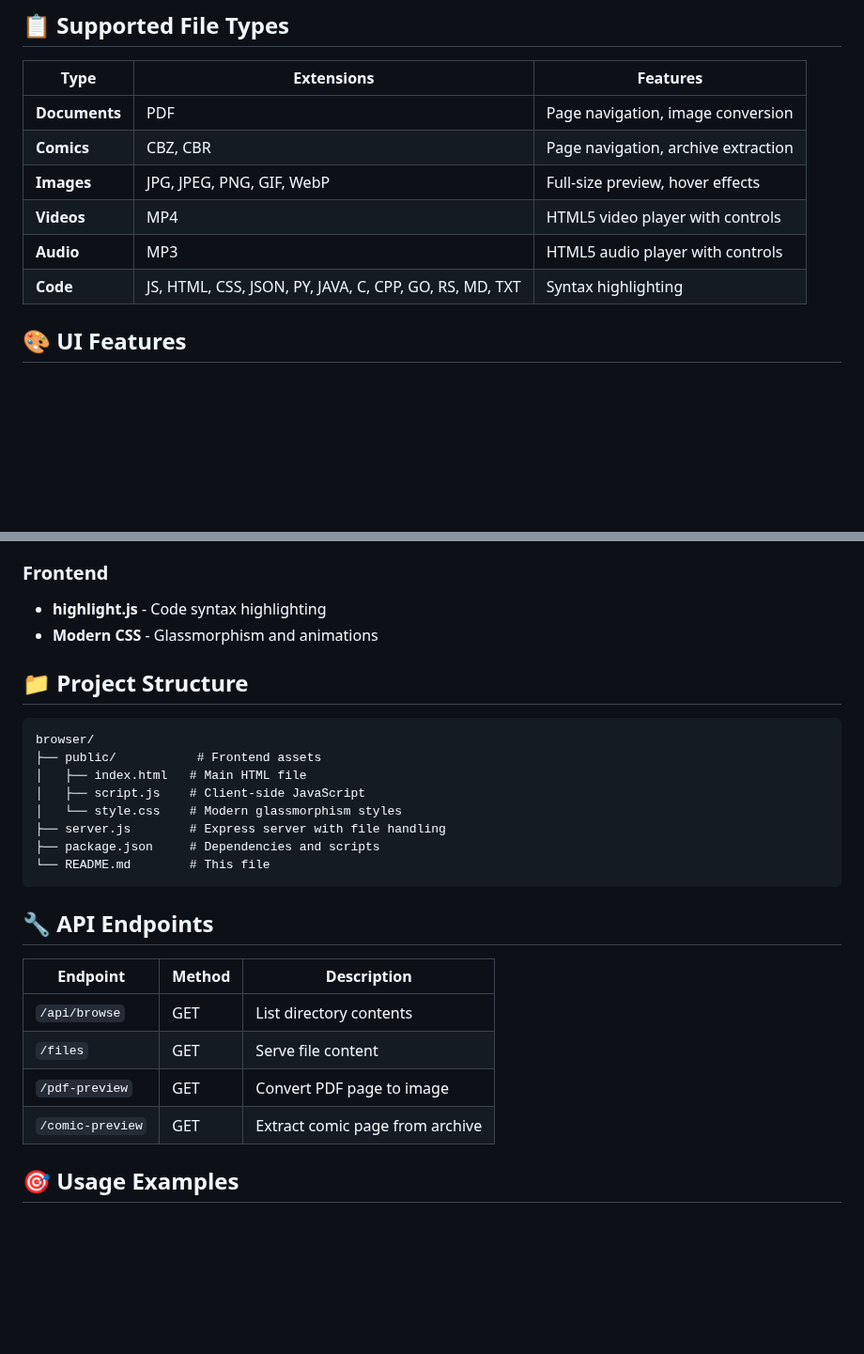
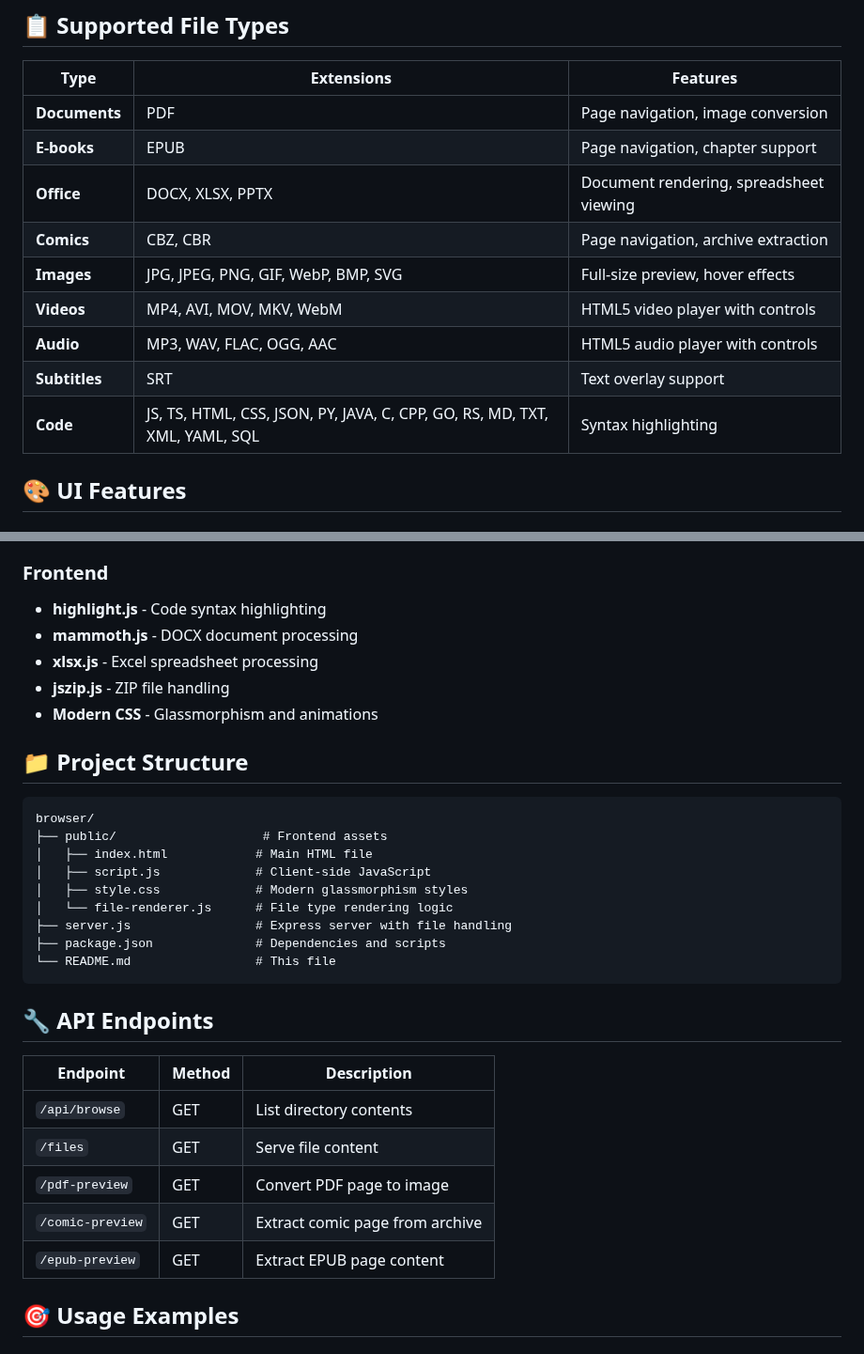
Before and after one commit to pakkio/browser, a Markdown page: README.md, 2 parts joined by grey strips. Shown at 94% size. Rendered like a GitHub page; blank space fills up the shorter version.

````diff
--- a/README.md
+++ b/README.md
@@ -61,11 +83,14 @@ node server.js /path/to/your/directory
 | Type | Extensions | Features |
 |------|------------|----------|
 | **Documents** | PDF | Page navigation, image conversion |
+| **E-books** | EPUB | Page navigation, chapter support |
+| **Office** | DOCX, XLSX, PPTX | Document rendering, spreadsheet viewing |
 | **Comics** | CBZ, CBR | Page navigation, archive extraction |
-| **Images** | JPG, JPEG, PNG, GIF, WebP | Full-size preview, hover effects |
-| **Videos** | MP4 | HTML5 video player with controls |
-| **Audio** | MP3 | HTML5 audio player with controls |
-| **Code** | JS, HTML, CSS, JSON, PY, JAVA, C, CPP, GO, RS, MD, TXT | Syntax highlighting |
+| **Images** | JPG, JPEG, PNG, GIF, WebP, BMP, SVG | Full-size preview, hover effects |
+| **Videos** | MP4, AVI, MOV, MKV, WebM | HTML5 video player with controls |
+| **Audio** | MP3, WAV, FLAC, OGG, AAC | HTML5 audio player with controls |
+| **Subtitles** | SRT | Text overlay support |
+| **Code** | JS, TS, HTML, CSS, JSON, PY, JAVA, C, CPP, GO, RS, MD, TXT, XML, YAML, SQL | Syntax highlighting |
 
 ## 🎨 UI Features
 
@@ -97,19 +122,23 @@ node server.js /path/to/your/directory
 
 ### Frontend
 - **highlight.js** - Code syntax highlighting
+- **mammoth.js** - DOCX document processing
+- **xlsx.js** - Excel spreadsheet processing
+- **jszip.js** - ZIP file handling
 - **Modern CSS** - Glassmorphism and animations
 
 ## 📁 Project Structure
 
 ```
 browser/
-├── public/           # Frontend assets
-│   ├── index.html   # Main HTML file
-│   ├── script.js    # Client-side JavaScript
-│   └── style.css    # Modern glassmorphism styles
-├── server.js        # Express server with file handling
-├── package.json     # Dependencies and scripts
-└── README.md        # This file
+├── public/                    # Frontend assets
+│   ├── index.html            # Main HTML file
+│   ├── script.js             # Client-side JavaScript
+│   ├── style.css             # Modern glassmorphism styles
+│   └── file-renderer.js      # File type rendering logic
+├── server.js                 # Express server with file handling
+├── package.json              # Dependencies and scripts
+└── README.md                 # This file
 ```
 
 ## 🔧 API Endpoints
@@ -120,6 +149,7 @@ browser/
 | `/files` | GET | Serve file content |
 | `/pdf-preview` | GET | Convert PDF page to image |
 | `/comic-preview` | GET | Extract comic page from archive |
+| `/epub-preview` | GET | Extract EPUB page content |
 
 ## 🎯 Usage Examples
 
````
Also changed, not shown: other parts of README.md (+46 -4 lines).
